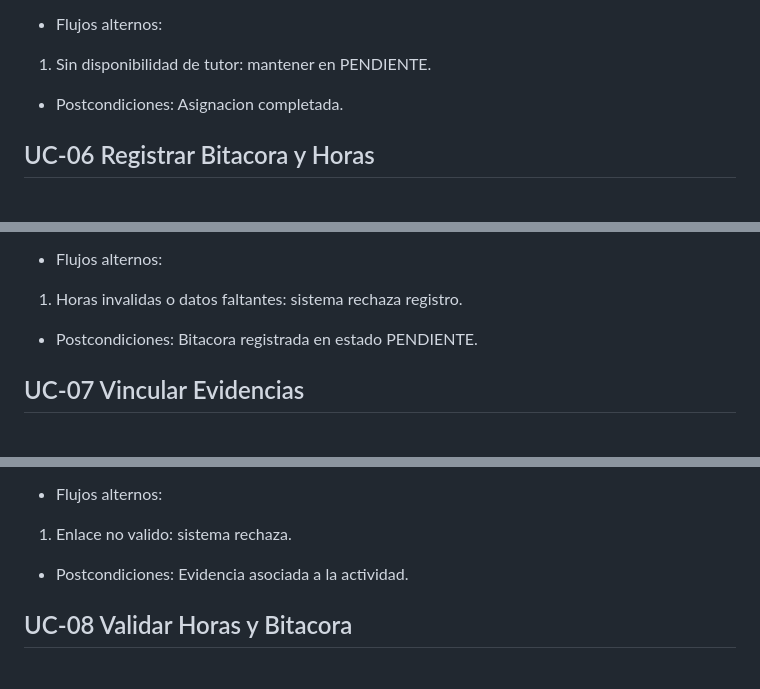
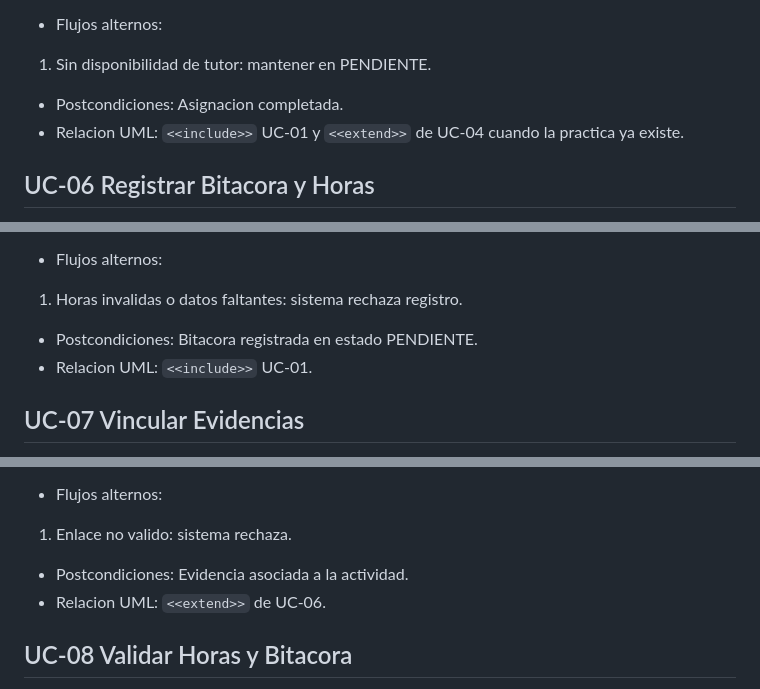
Before and after one commit to rcarreno4-dot/sigpra, a Markdown page: documentacion/casos_de_uso/CASOS_DE_USO_PRACTICAS.md, 3 parts joined by grey strips. GitHub-like rendering.

```diff
--- a/documentacion/casos_de_uso/CASOS_DE_USO_PRACTICAS.md
+++ b/documentacion/casos_de_uso/CASOS_DE_USO_PRACTICAS.md
@@ -71,6 +73,7 @@
 - Flujos alternos:
 1. Sin disponibilidad de tutor: mantener en PENDIENTE.
 - Postcondiciones: Asignacion completada.
+- Relacion UML: `<<include>>` UC-01 y `<<extend>>` de UC-04 cuando la practica ya existe.
 
 ## UC-06 Registrar Bitacora y Horas
 - Actor principal: Estudiante de Licenciatura.
@@ -83,6 +86,7 @@
 - Flujos alternos:
 1. Horas invalidas o datos faltantes: sistema rechaza registro.
 - Postcondiciones: Bitacora registrada en estado PENDIENTE.
+- Relacion UML: `<<include>>` UC-01.
 
 ## UC-07 Vincular Evidencias
 - Actor principal: Estudiante de Licenciatura.
@@ -95,6 +99,7 @@
 - Flujos alternos:
 1. Enlace no valido: sistema rechaza.
 - Postcondiciones: Evidencia asociada a la actividad.
+- Relacion UML: `<<extend>>` de UC-06.
 
 ## UC-08 Validar Horas y Bitacora
 - Actor principal: Tutor Academico.
```
Also changed, not shown: other parts of documentacion/casos_de_uso/CASOS_DE_USO_PRACTICAS.md (+67 -8 lines), documentacion/casos_de_uso/DOCUMENTO_FINAL_PRACTICAS_ACADEMICAS.md (+31 -2 lines).
